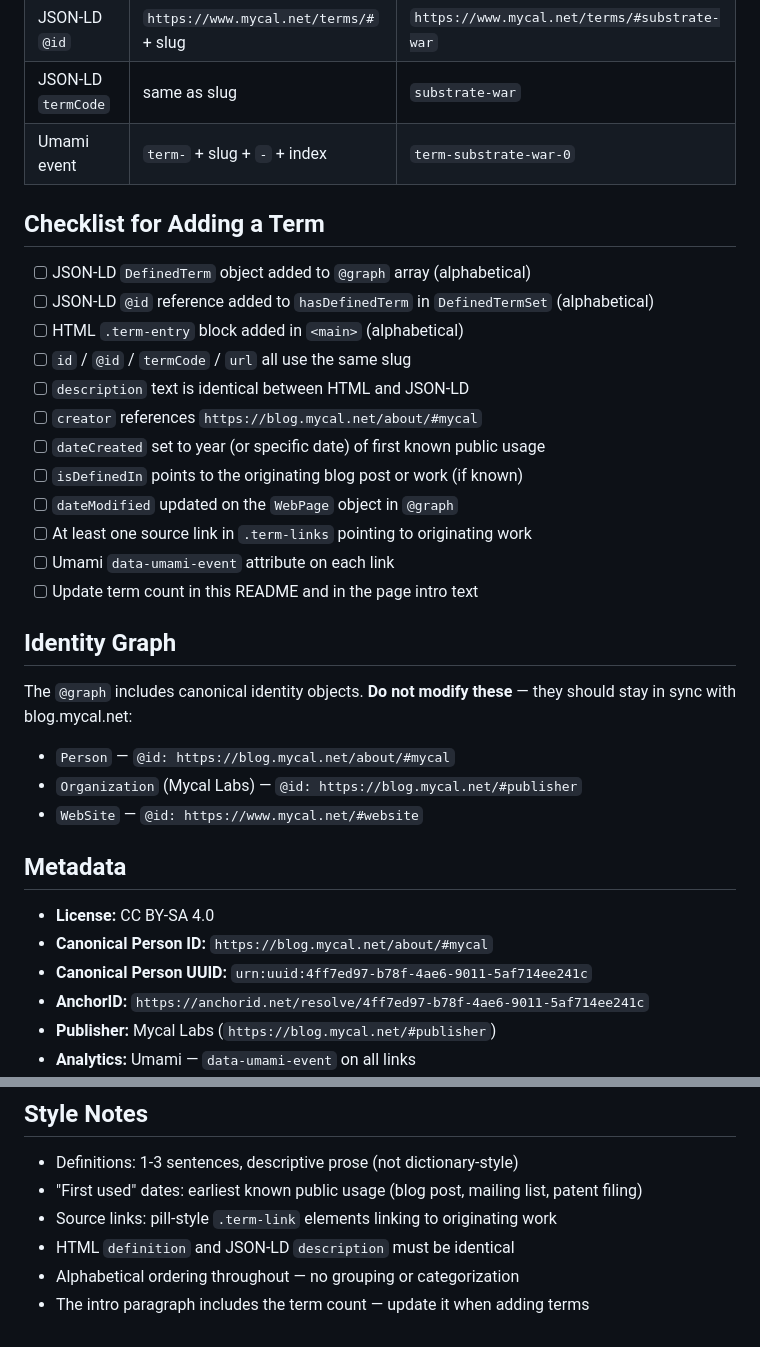
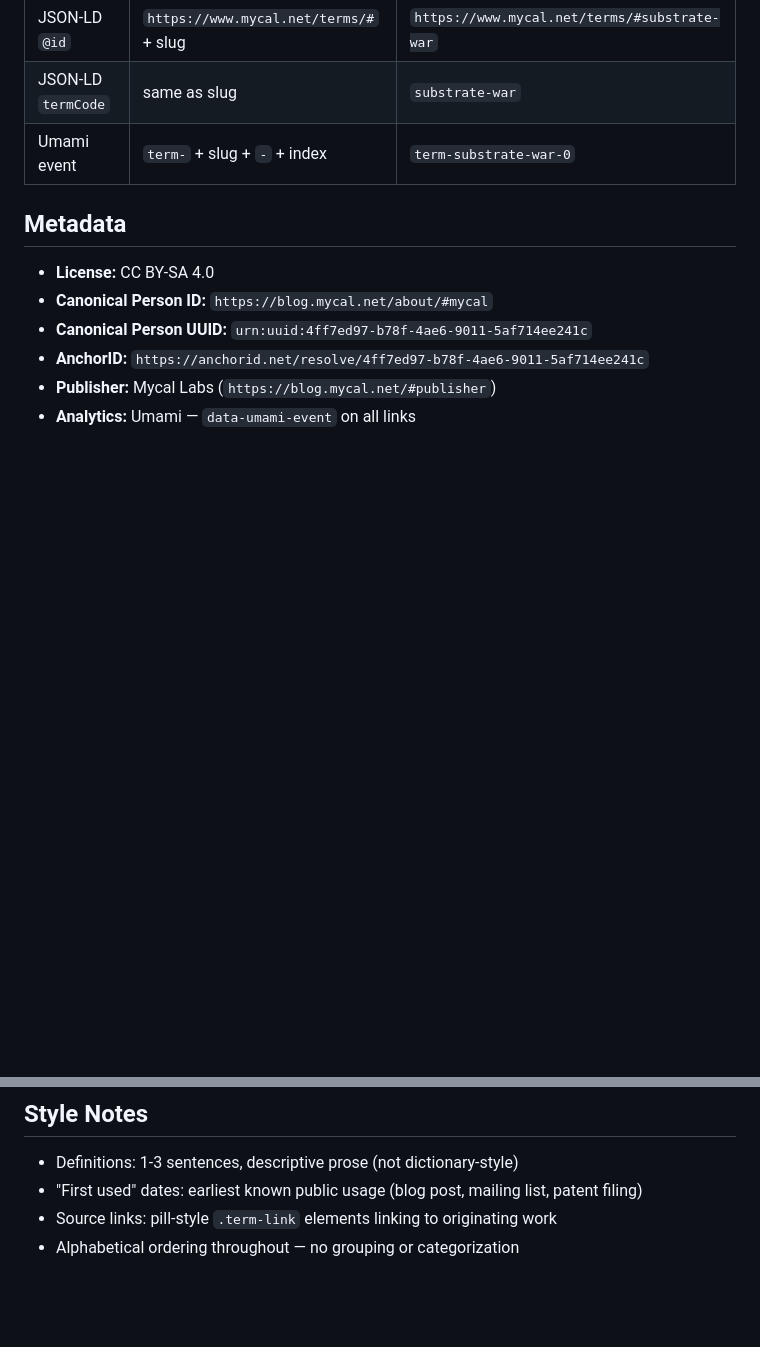
Before and after one commit to lowerpower/www.mycal.net, a Markdown page: terms/README.md, 2 parts joined by grey strips. GitHub-like rendering; blank space fills up the shorter version.

```diff
--- a/terms/README.md
+++ b/terms/README.md
@@ -62,29 +73,6 @@ To add a term manually, update **three places** in `index.html`:
 | JSON-LD `@id` | `https://www.mycal.net/terms/#` + slug | `https://www.mycal.net/terms/#substrate-war` |
 | JSON-LD `termCode` | same as slug | `substrate-war` |
 | Umami event | `term-` + slug + `-` + index | `term-substrate-war-0` |
-
-## Checklist for Adding a Term
-
-- [ ] JSON-LD `DefinedTerm` object added to `@graph` array (alphabetical)
-- [ ] JSON-LD `@id` reference added to `hasDefinedTerm` in `DefinedTermSet` (alphabetical)
-- [ ] HTML `.term-entry` block added in `<main>` (alphabetical)
-- [ ] `id` / `@id` / `termCode` / `url` all use the same slug
-- [ ] `description` text is identical between HTML and JSON-LD
-- [ ] `creator` references `https://blog.mycal.net/about/#mycal`
-- [ ] `dateCreated` set to year (or specific date) of first known public usage
-- [ ] `isDefinedIn` points to the originating blog post or work (if known)
-- [ ] `dateModified` updated on the `WebPage` object in `@graph`
-- [ ] At least one source link in `.term-links` pointing to originating work
-- [ ] Umami `data-umami-event` attribute on each link
-- [ ] Update term count in this README and in the page intro text
-
-## Identity Graph
-
-The `@graph` includes canonical identity objects. **Do not modify these** — they should stay in sync with blog.mycal.net:
-
-- `Person` — `@id: https://blog.mycal.net/about/#mycal`
-- `Organization` (Mycal Labs) — `@id: https://blog.mycal.net/#publisher`
-- `WebSite` — `@id: https://www.mycal.net/#website`
 
 ## Metadata
 
@@ -101,6 +89,4 @@ The `@graph` includes canonical identity objects. **Do not modify these** — th
 - Definitions: 1-3 sentences, descriptive prose (not dictionary-style)
 - "First used" dates: earliest known public usage (blog post, mailing list, patent filing)
 - Source links: pill-style `.term-link` elements linking to originating work
-- HTML `definition` and JSON-LD `description` must be identical
 - Alphabetical ordering throughout — no grouping or categorization
-- The intro paragraph includes the term count — update it when adding terms
```
Also changed, not shown: other parts of terms/README.md (+47 -36 lines).
